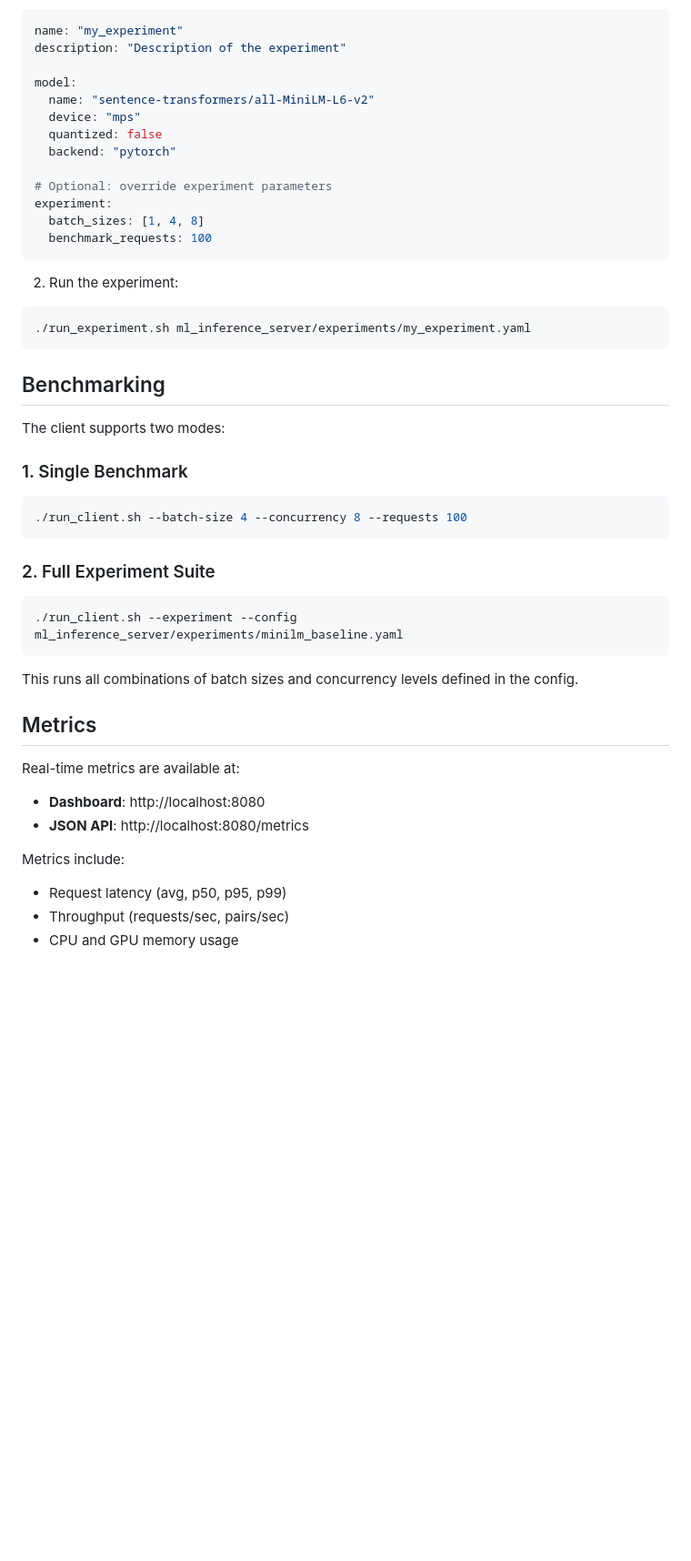
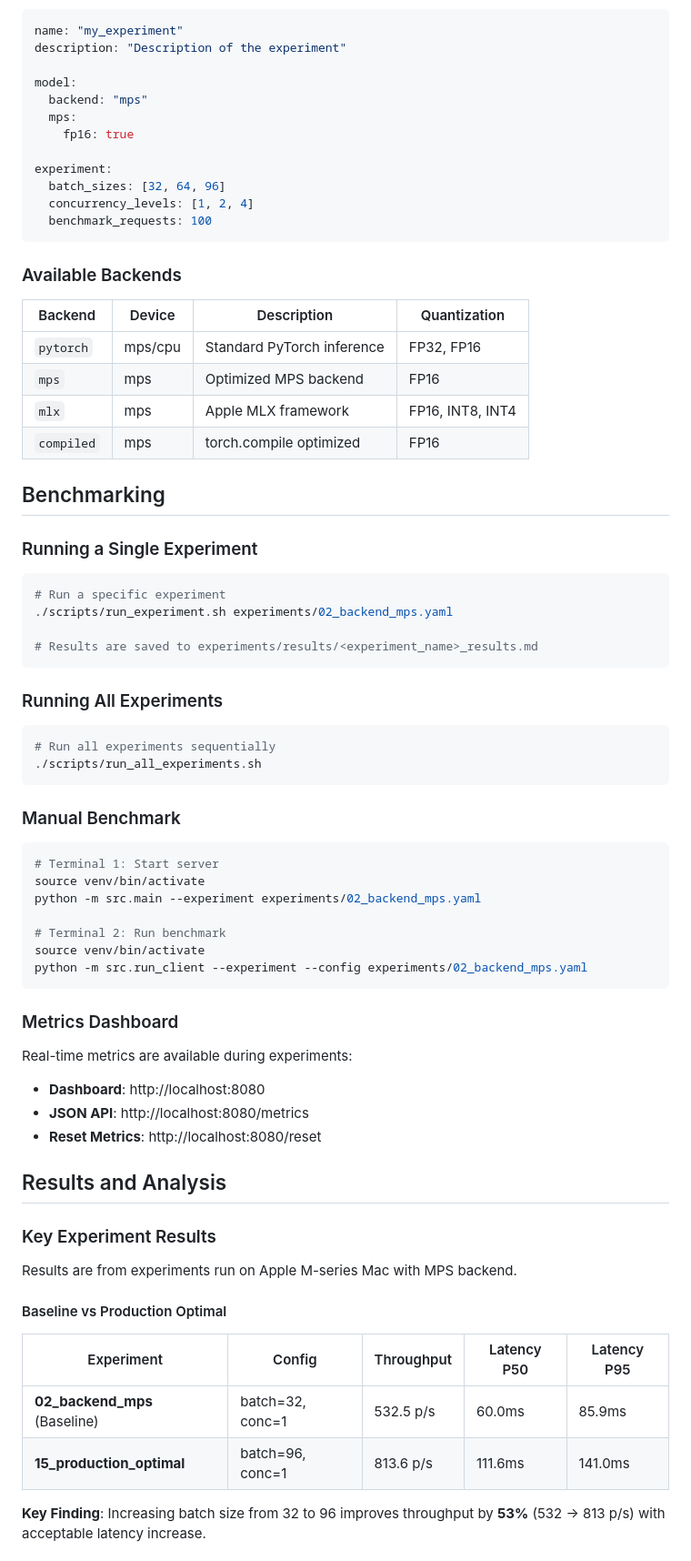
Before and after one commit to bhavyanarang/Cross-Encoder-Throughput-Experiments, a Markdown page: README.md, the part around one of its changes. Shown at 91% size. Rendered like a GitHub page; blank space fills up the shorter version.

````diff
--- a/README.md
+++ b/README.md
@@ -106,45 +145,75 @@ name: "my_experiment"
 description: "Description of the experiment"
 
 model:
-  name: "sentence-transformers/all-MiniLM-L6-v2"
-  device: "mps"
-  quantized: false
-  backend: "pytorch"
+  backend: "mps"
+  mps:
+    fp16: true
 
-# Optional: override experiment parameters
 experiment:
-  batch_sizes: [1, 4, 8]
+  batch_sizes: [32, 64, 96]
+  concurrency_levels: [1, 2, 4]
   benchmark_requests: 100
 ```
 
-2. Run the experiment:
-```bash
-./run_experiment.sh ml_inference_server/experiments/my_experiment.yaml
-```
+### Available Backends
+
+| Backend | Device | Description | Quantization |
+|---------|--------|-------------|--------------|
+| `pytorch` | mps/cpu | Standard PyTorch inference | FP32, FP16 |
+| `mps` | mps | Optimized MPS backend | FP16 |
+| `mlx` | mps | Apple MLX framework | FP16, INT8, INT4 |
+| `compiled` | mps | torch.compile optimized | FP16 |
 
 ## Benchmarking
 
-The client supports two modes:
+### Running a Single Experiment
 
-### 1. Single Benchmark
 ```bash
-./run_client.sh --batch-size 4 --concurrency 8 --requests 100
+# Run a specific experiment
+./scripts/run_experiment.sh experiments/02_backend_mps.yaml
+
+# Results are saved to experiments/results/<experiment_name>_results.md
 ```
 
-### 2. Full Experiment Suite
+### Running All Experiments
+
 ```bash
-./run_client.sh --experiment --config ml_inference_server/experiments/minilm_baseline.yaml
+# Run all experiments sequentially
+./scripts/run_all_experiments.sh
 ```
 
-This runs all combinations of batch sizes and concurrency levels defined in the config.
+### Manual Benchmark
 
-## Metrics
+```bash
+# Terminal 1: Start server
+source venv/bin/activate
+python -m src.main --experiment experiments/02_backend_mps.yaml
 
-Real-time metrics are available at:
+# Terminal 2: Run benchmark
+source venv/bin/activate
+python -m src.run_client --experiment --config experiments/02_backend_mps.yaml
+```
+
+### Metrics Dashboard
+
+Real-time metrics are available during experiments:
+
 - **Dashboard**: http://localhost:8080
 - **JSON API**: http://localhost:8080/metrics
+- **Reset Metrics**: http://localhost:8080/reset
 
-Metrics include:
-- Request latency (avg, p50, p95, p99)
-- Throughput (requests/sec, pairs/sec)
-- CPU and GPU memory usage
+## Results and Analysis
+
+### Key Experiment Results
+
+Results are from experiments run on Apple M-series Mac with MPS backend.
+
+#### Baseline vs Production Optimal
+
+| Experiment | Config | Throughput | Latency P50 | Latency P95 |
+|------------|--------|------------|-------------|-------------|
+| **02_backend_mps** (Baseline) | batch=32, conc=1 | 532.5 p/s | 60.0ms | 85.9ms |
+| **15_production_optimal** | batch=96, conc=1 | 813.6 p/s | 111.6ms | 141.0ms |
+
+**Key Finding**: Increasing batch size from 32 to 96 improves throughput by **53%** (532 → 813 p/s) with acceptable latency increase.
+
````
Also changed, not shown: other parts of README.md (+152 -80 lines).
